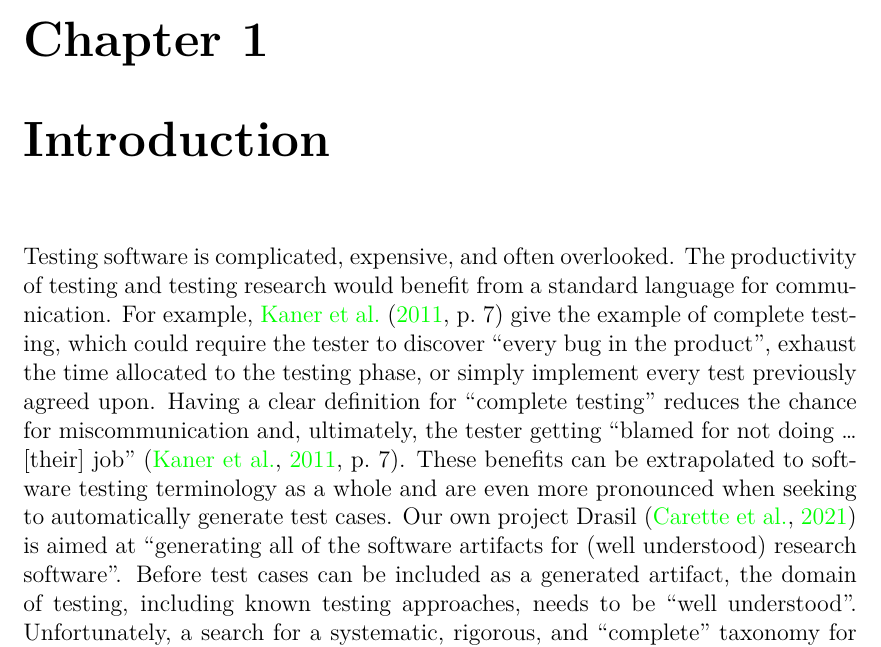
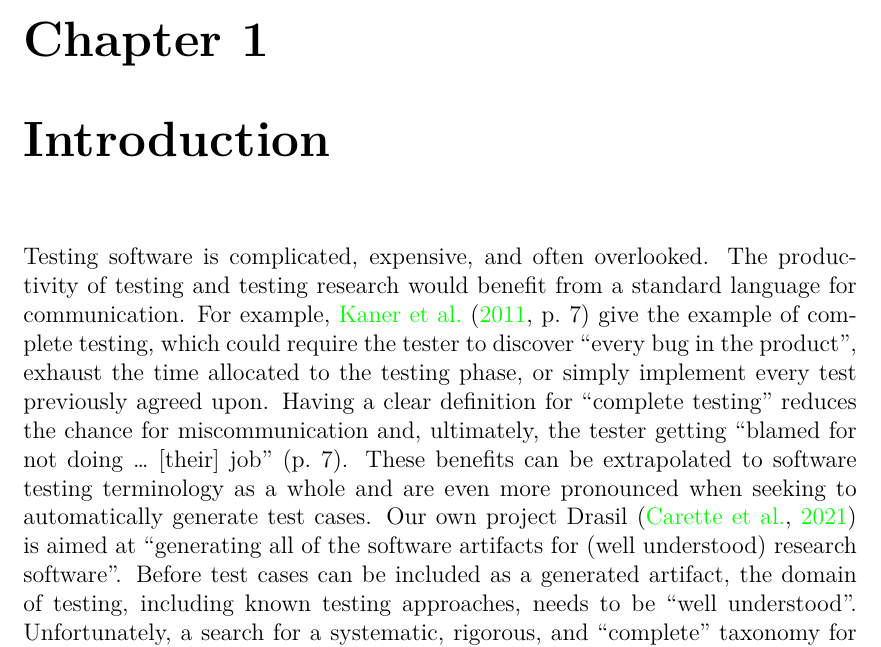
Before and after one commit to samm82/TestingTesting, a LaTeX thesis (thesis.tex, which reads chapters/01_intro.tex): part of page 20 of 117 before the commit and part of page 20 of 116 after it, cut so that both start at the same text. The pictures show the PDF file thesis.pdf that the author committed with the source.

Commit message:
Minor improvements to introduction
Remove duplicated reference
Move final paragraph before table to reduce whitespace

```diff
--- a/chapters/01_intro.tex
+++ b/chapters/01_intro.tex
@@ -11,7 +11,7 @@ the testing phase, or simply implement every test previously agreed upon.
 % They go on to say that
 Having a clear  definition for ``complete testing'' reduces the chance for
 miscommunication and, ultimately, the tester getting ``blamed for not
-doing \dots{} [their] job'' \citep[p.~7]{KanerEtAl2011}. These benefits can be
+doing \dots{} [their] job'' \citetext{p.~7}. These benefits can be
 extrapolated to software testing terminology as a whole and are even more
 pronounced when seeking to automatically generate test cases.
 \ifnotpaper Our own project Drasil~\citep{Drasil} is aimed at ``generating all
@@ -90,3 +86,9 @@ ambiguities in the literature, either within the same source or between various
 sources (\Cref{discrep}). This reinforces the need for a proper taxonomy! We
 provide some potential solutions covering some of these discrepancies
 (\Cref{recs}).
+
+\ifnotpaper
+    \begin{bigLandscape}
+        \input{assets/tables/exampleGlossary}
+    \end{bigLandscape}
+\fi
```
Also changed, not shown: paper.pdf, thesis.pdf, chapters/01_intro.tex (4 more changed lines).
